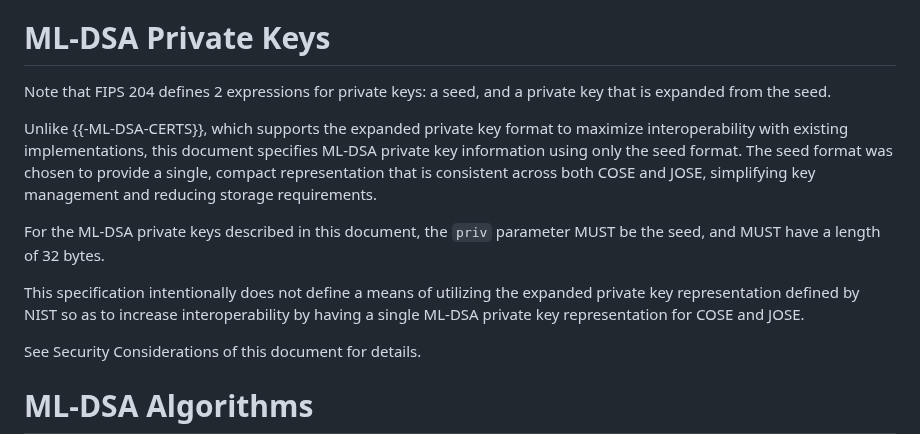
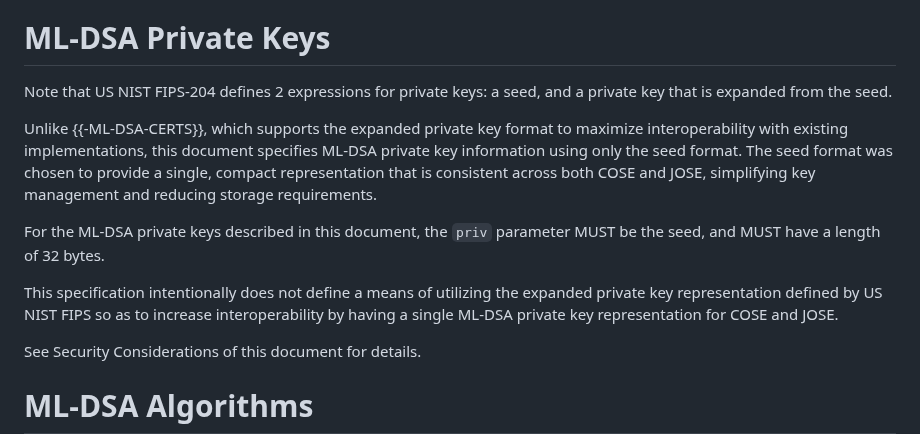
Before and after one commit to cose-wg/draft-ietf-cose-dilithium, a Markdown page: draft-ietf-cose-dilithium.md, the part around one of its changes. Drawn GitHub-style.

```diff
--- a/draft-ietf-cose-dilithium.md
+++ b/draft-ietf-cose-dilithium.md
@@ -149,14 +149,14 @@ An example truncated private key for use with ML-DSA-44 in COSE_Key format is pr
 
 # ML-DSA Private Keys
 
-Note that FIPS 204 defines 2 expressions for private keys: a seed, and a private key that is expanded from the seed.
+Note that US NIST FIPS-204 defines 2 expressions for private keys: a seed, and a private key that is expanded from the seed.
 
 Unlike {{-ML-DSA-CERTS}}, which supports the expanded private key format to maximize interoperability with existing implementations, this document specifies ML-DSA private key information using only the seed format.
 The seed format was chosen to provide a single, compact representation that is consistent across both COSE and JOSE, simplifying key management and reducing storage requirements.
 
 For the ML-DSA private keys described in this document, the `priv` parameter MUST be the seed, and MUST have a length of 32 bytes.
 
-This specification intentionally does not define a means of utilizing the expanded private key representation defined by NIST so as to increase interoperability by having a single ML-DSA private key representation for COSE and JOSE.
+This specification intentionally does not define a means of utilizing the expanded private key representation defined by US NIST FIPS so as to increase interoperability by having a single ML-DSA private key representation for COSE and JOSE.
 
 See Security Considerations of this document for details.
 
```
Also changed, not shown: other parts of draft-ietf-cose-dilithium.md (+12 -12 lines).
